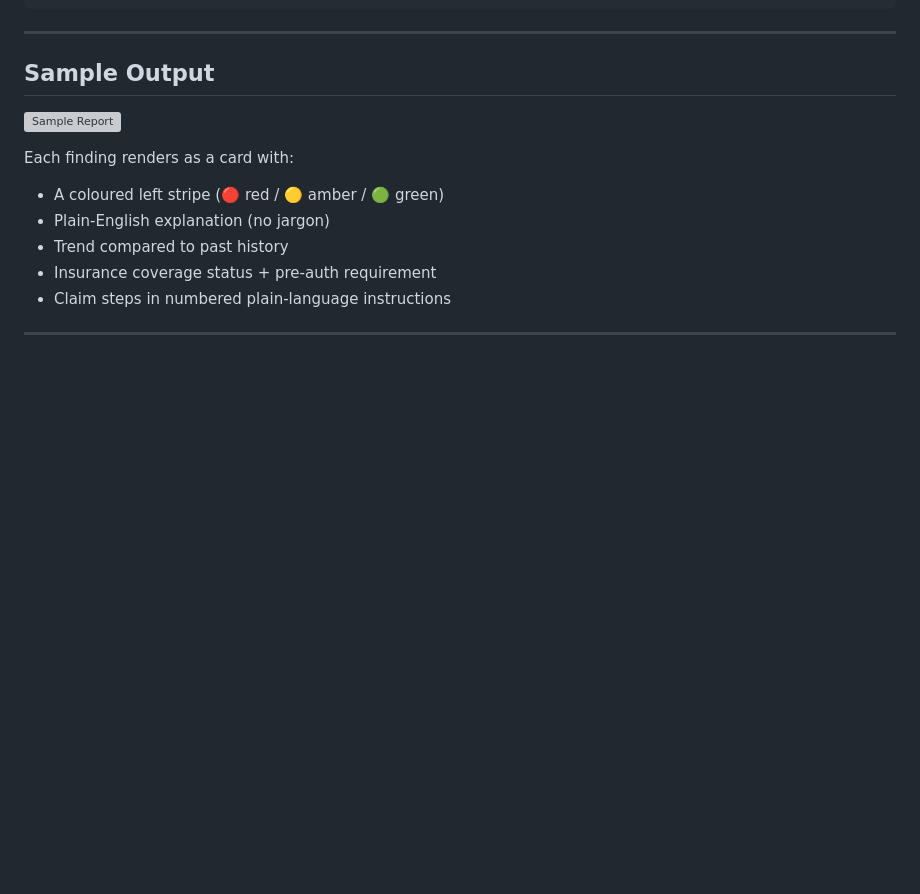
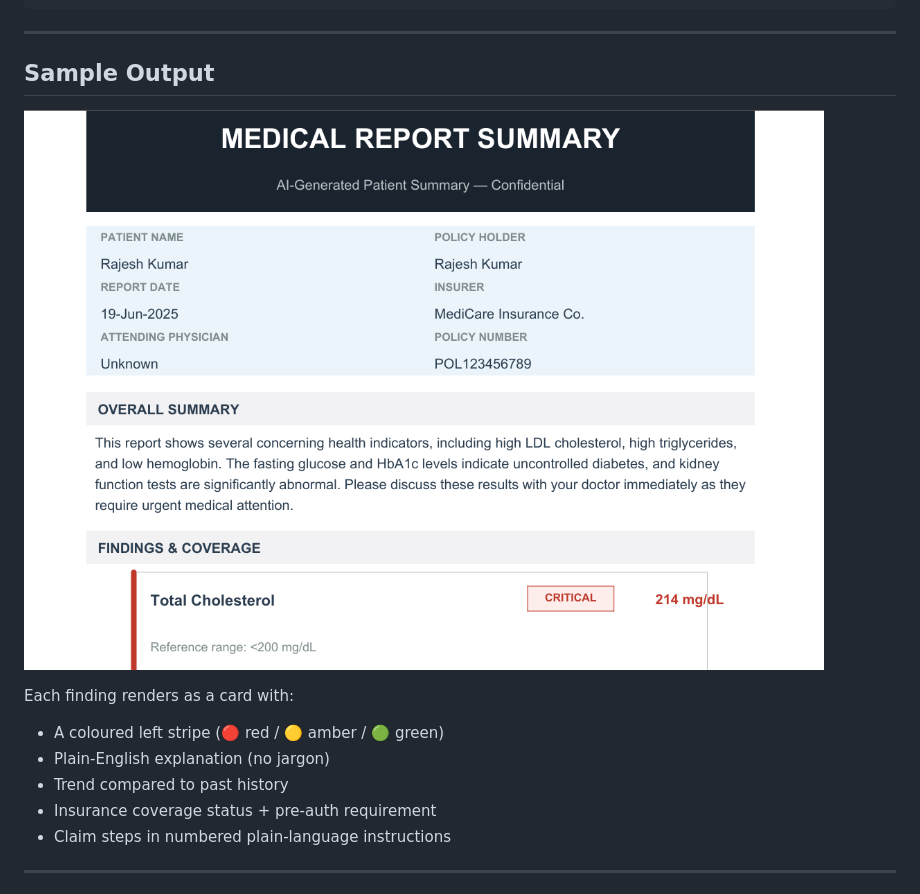
Before and after one commit to arjunnain17/sickman, a Markdown page: README.md, the part around the change. Rendered like a GitHub page; blank space fills up the shorter version; grey boxes are pictures that could not be loaded.

Commit message:
readme final

```diff
--- a/README.md
+++ b/README.md
@@ -224,7 +224,7 @@ curl -X POST http://localhost:8000/analyze/download/pdf \
 ## Sample Output
 
 <!-- REPORT SCREENSHOT — replace with a screenshot of your generated PDF -->
-![Sample Report](example/pdf_example.png)
+![Sample Report](examples/pdf_example.png)
 
 Each finding renders as a card with:
 - A coloured left stripe (🔴 red / 🟡 amber / 🟢 green)
```
